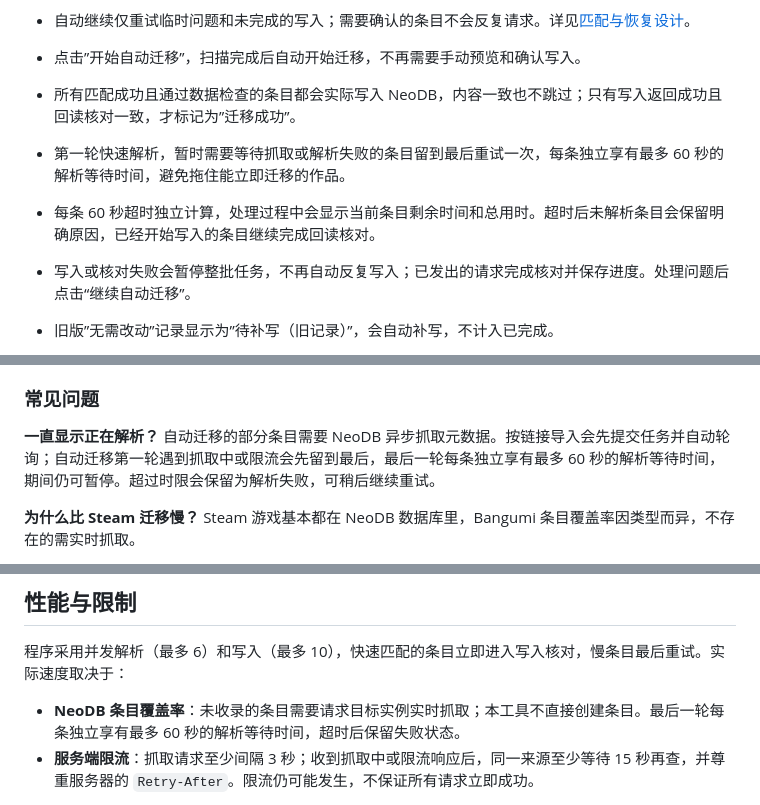
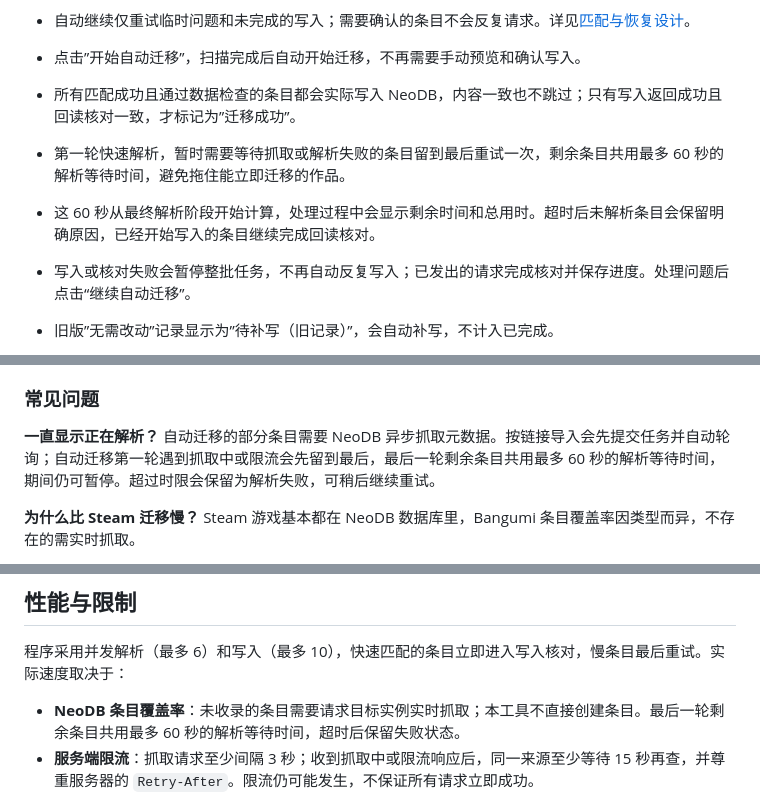
Before and after one commit to KrelinnBios/Bgm2NeoDB, a Markdown page: README.md, 3 parts joined by grey strips. GitHub-like rendering.

Commit message:
更新文档为共用60秒超时描述
- 更新README和AGENTS中的超时机制说明
- 改为共用60秒而非每条独立60秒

Co-Authored-By: Claude Opus 5 (1M context) <noreply@anthropic.com>

```diff
--- a/README.md
+++ b/README.md
@@ -88,8 +88,8 @@ python main.py
 
 - 点击”开始自动迁移”，扫描完成后自动开始迁移，不再需要手动预览和确认写入。
 - 所有匹配成功且通过数据检查的条目都会实际写入 NeoDB，内容一致也不跳过；只有写入返回成功且回读核对一致，才标记为”迁移成功”。
-- 第一轮快速解析，暂时需要等待抓取或解析失败的条目留到最后重试一次，每条独立享有最多 60 秒的解析等待时间，避免拖住能立即迁移的作品。
-- 每条 60 秒超时独立计算，处理过程中会显示当前条目剩余时间和总用时。超时后未解析条目会保留明确原因，已经开始写入的条目继续完成回读核对。
+- 第一轮快速解析，暂时需要等待抓取或解析失败的条目留到最后重试一次，剩余条目共用最多 60 秒的解析等待时间，避免拖住能立即迁移的作品。
+- 这 60 秒从最终解析阶段开始计算，处理过程中会显示剩余时间和总用时。超时后未解析条目会保留明确原因，已经开始写入的条目继续完成回读核对。
 - 写入或核对失败会暂停整批任务，不再自动反复写入；已发出的请求完成核对并保存进度。处理问题后点击“继续自动迁移”。
 - 旧版”无需改动”记录显示为”待补写（旧记录）”，会自动补写，不计入已完成。
 - 自动继续时不重复写入已确认成功的条目。重新扫描时，已成功迁移的条目会被跳过，不会重复处理。”重启”按钮会重新读取 Bangumi 收藏。
@@ -128,7 +128,7 @@ python main.py
 
 ### 常见问题
 
-**一直显示正在解析？** 自动迁移的部分条目需要 NeoDB 异步抓取元数据。按链接导入会先提交任务并自动轮询；自动迁移第一轮遇到抓取中或限流会先留到最后，最后一轮每条独立享有最多 60 秒的解析等待时间，期间仍可暂停。超过时限会保留为解析失败，可稍后继续重试。
+**一直显示正在解析？** 自动迁移的部分条目需要 NeoDB 异步抓取元数据。按链接导入会先提交任务并自动轮询；自动迁移第一轮遇到抓取中或限流会先留到最后，最后一轮剩余条目共用最多 60 秒的解析等待时间，期间仍可暂停。超过时限会保留为解析失败，可稍后继续重试。
 
 **为什么比 Steam 迁移慢？** Steam 游戏基本都在 NeoDB 数据库里，Bangumi 条目覆盖率因类型而异，不存在的需实时抓取。
 
@@ -165,7 +165,7 @@ GitHub Actions 会运行 Python 检查和浏览器界面测试。所有自动化
 
 程序采用并发解析（最多 6）和写入（最多 10），快速匹配的条目立即进入写入核对，慢条目最后重试。实际速度取决于：
 
-- **NeoDB 条目覆盖率**：未收录的条目需要请求目标实例实时抓取；本工具不直接创建条目。最后一轮每条独立享有最多 60 秒的解析等待时间，超时后保留失败状态。
+- **NeoDB 条目覆盖率**：未收录的条目需要请求目标实例实时抓取；本工具不直接创建条目。最后一轮剩余条目共用最多 60 秒的解析等待时间，超时后保留失败状态。
 - **服务端限流**：抓取请求至少间隔 3 秒；收到抓取中或限流响应后，同一来源至少等待 15 秒再查，并尊重服务器的 `Retry-After`。限流仍可能发生，不保证所有请求立即成功。
 
 典型场景：热门作品快（多数已存在），冷门/老旧作品慢（需实时抓取）。普通请求间隔 0.05 秒，不支持的条目（422/404）立即结束该次抓取。解析和写入使用独立的并发名额；单条读取按编号查询，已迁移目标判重使用数据库索引，避免每处理一项就读取完整收藏数据。
```
Also changed, not shown: AGENTS.md (+2 -2 lines).
